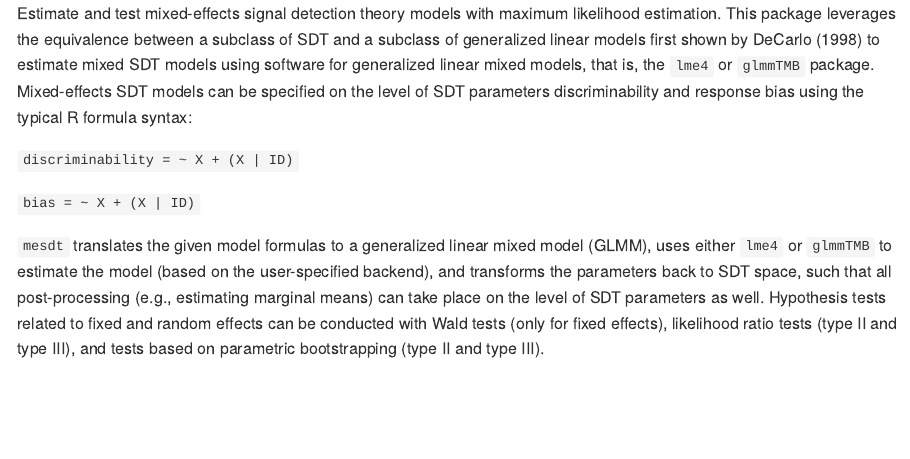
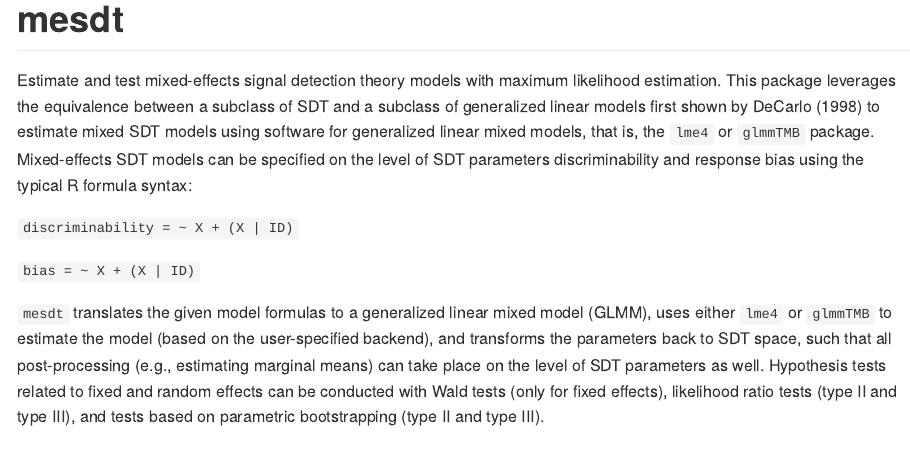
Before and after one commit to marie-jakob/mesdt, an R Markdown document (README.Rmd): the page in a window 1100 px wide, from its top. The pictures show the output file README.html that the author committed with the source, opened offline; long lines of code are wrapped.

Commit message:
Update readme

````diff
--- a/README.Rmd
+++ b/README.Rmd
@@ -1,7 +1,7 @@
 ---
 output: github_document
 ---
-
+# mesdt
 <!-- README.md is generated from README.Rmd. Please edit that file -->
 
 ```{r, include = FALSE}
````
Also changed, not shown: README.html, README.md.
